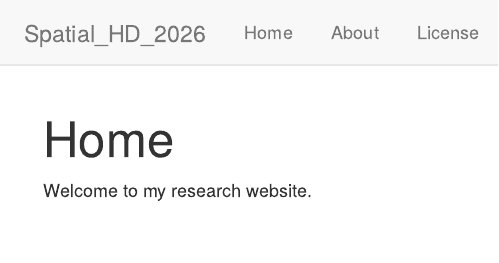
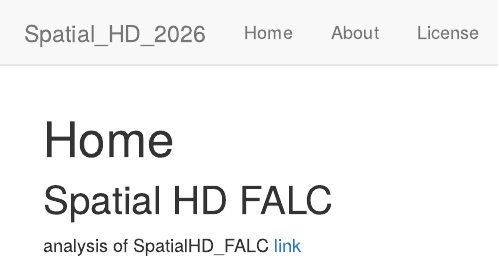
Before and after one commit to HWC0406/Spatial_HD_2026, an R Markdown document (analysis/index.Rmd): the page in a window 1100 px wide, from its top. Rendered offline with R 4.5, knitr and Pandoc, with nearby package versions; drawn as R Markdown's standard HTML page in place of the format the file asks for.

Commit message:
Update index.Rmd

```diff
--- a/analysis/index.Rmd
+++ b/analysis/index.Rmd
@@ -8,4 +8,6 @@ editor_options:
   chunk_output_type: console
 ---
 
-Welcome to my research website.
+## Spatial HD FALC
+analysis of SpatialHD_FALC
+[link](SpatialHD_FALC.html)
```
